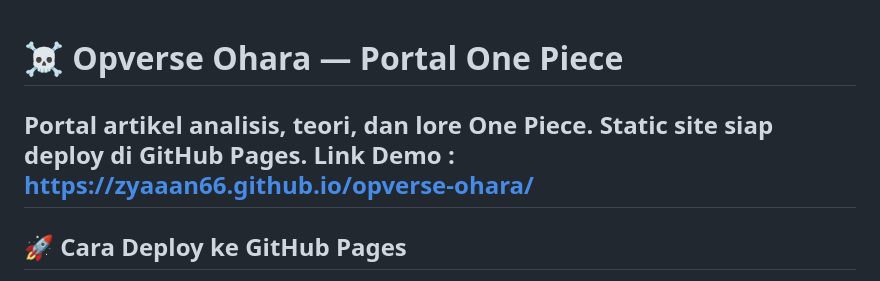
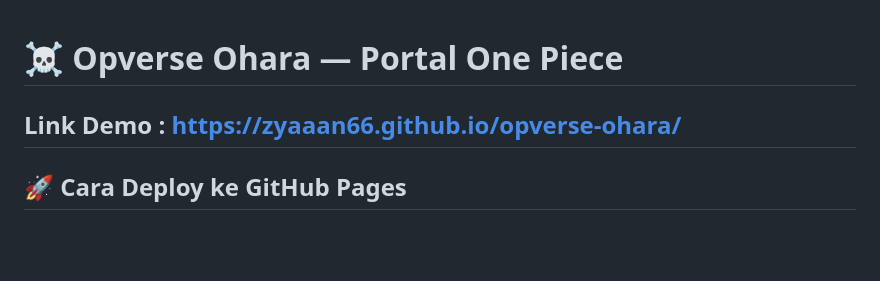
Before and after one commit to zyaaan66/opverse-ohara, a Markdown page: README.md, the part around the change. Drawn GitHub-style; blank space fills up the shorter version.

```diff
--- a/README.md
+++ b/README.md
@@ -1,6 +1,5 @@
 # ☠ Opverse Ohara — Portal One Piece
 
-Portal artikel analisis, teori, dan lore One Piece. Static site siap deploy di GitHub Pages.
 Link Demo : https://zyaaan66.github.io/opverse-ohara/
 ---
 
```
